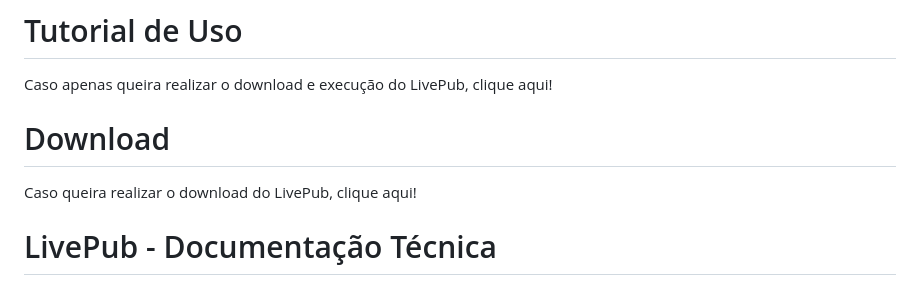
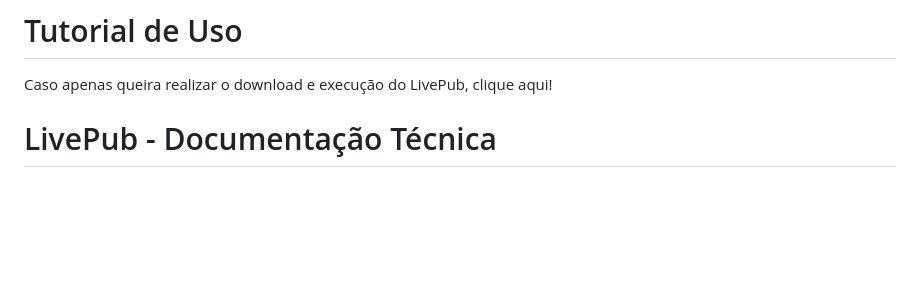
Before and after one commit to Hsyst/LivePub-200, a Markdown page: README.md, the part around the change. Rendered like a GitHub page; blank space fills up the shorter version.

```diff
--- a/README.md
+++ b/README.md
@@ -1,8 +1,5 @@
 # Tutorial de Uso
 Caso apenas queira realizar o download e execução do LivePub, clique aqui!
-
-# Download
-Caso queira realizar o download do LivePub, clique aqui!
 
 # LivePub - Documentação Técnica
 ## Índice:
```
